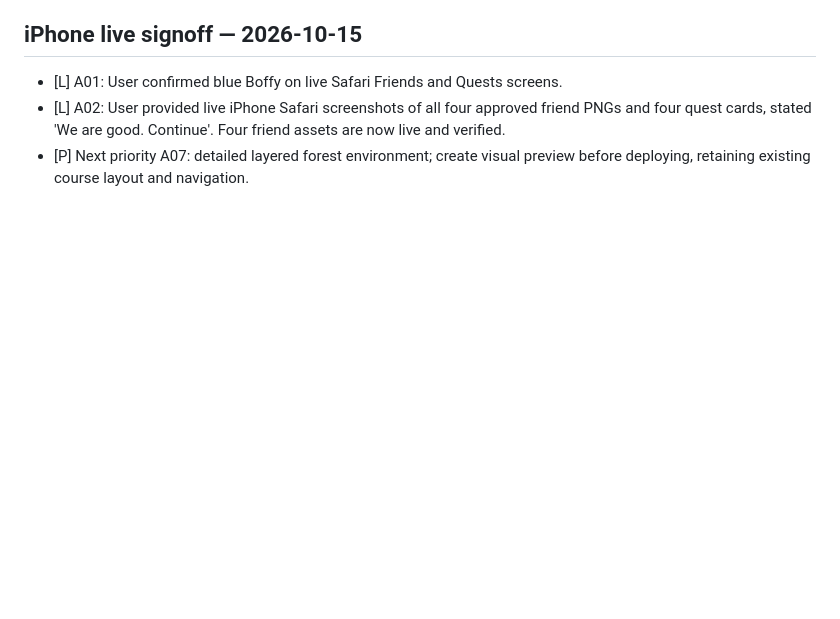
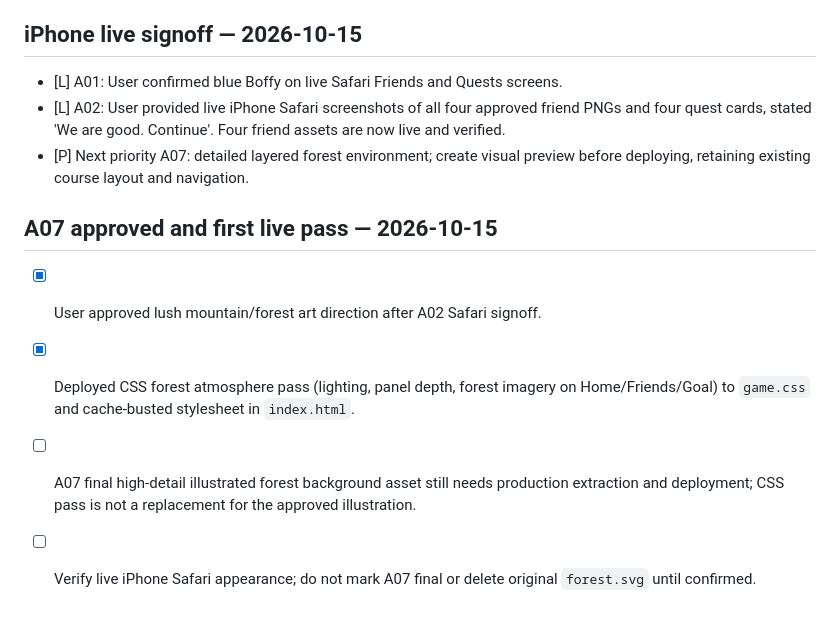
Before and after one commit to jerridthomas-79/WesMath, a Markdown page: POLISH_TRACKER.md, the part around one of its changes. Rendered like a GitHub page; blank space fills up the shorter version.

Commit message:
Track A07 approved direction and first live forest styling pass

```diff
--- a/POLISH_TRACKER.md
+++ b/POLISH_TRACKER.md
@@ -113,3 +113,9 @@ A01 master Boffy → A02 friends → A07 scenery → A08 home → A09 quests →
 - [L] A01: User confirmed blue Boffy on live Safari Friends and Quests screens.
 - [L] A02: User provided live iPhone Safari screenshots of all four approved friend PNGs and four quest cards, stated 'We are good. Continue'. Four friend assets are now live and verified.
 - [P] Next priority A07: detailed layered forest environment; create visual preview before deploying, retaining existing course layout and navigation.
+
+## A07 approved and first live pass — 2026-10-15
+- [x] User approved lush mountain/forest art direction after A02 Safari signoff.
+- [x] Deployed CSS forest atmosphere pass (lighting, panel depth, forest imagery on Home/Friends/Goal) to `game.css` and cache-busted stylesheet in `index.html`.
+- [ ] A07 final high-detail illustrated forest background asset still needs production extraction and deployment; CSS pass is not a replacement for the approved illustration.
+- [ ] Verify live iPhone Safari appearance; do not mark A07 final or delete original `forest.svg` until confirmed.
```
Also changed, not shown: other parts of POLISH_TRACKER.md (+1 -1 lines).
